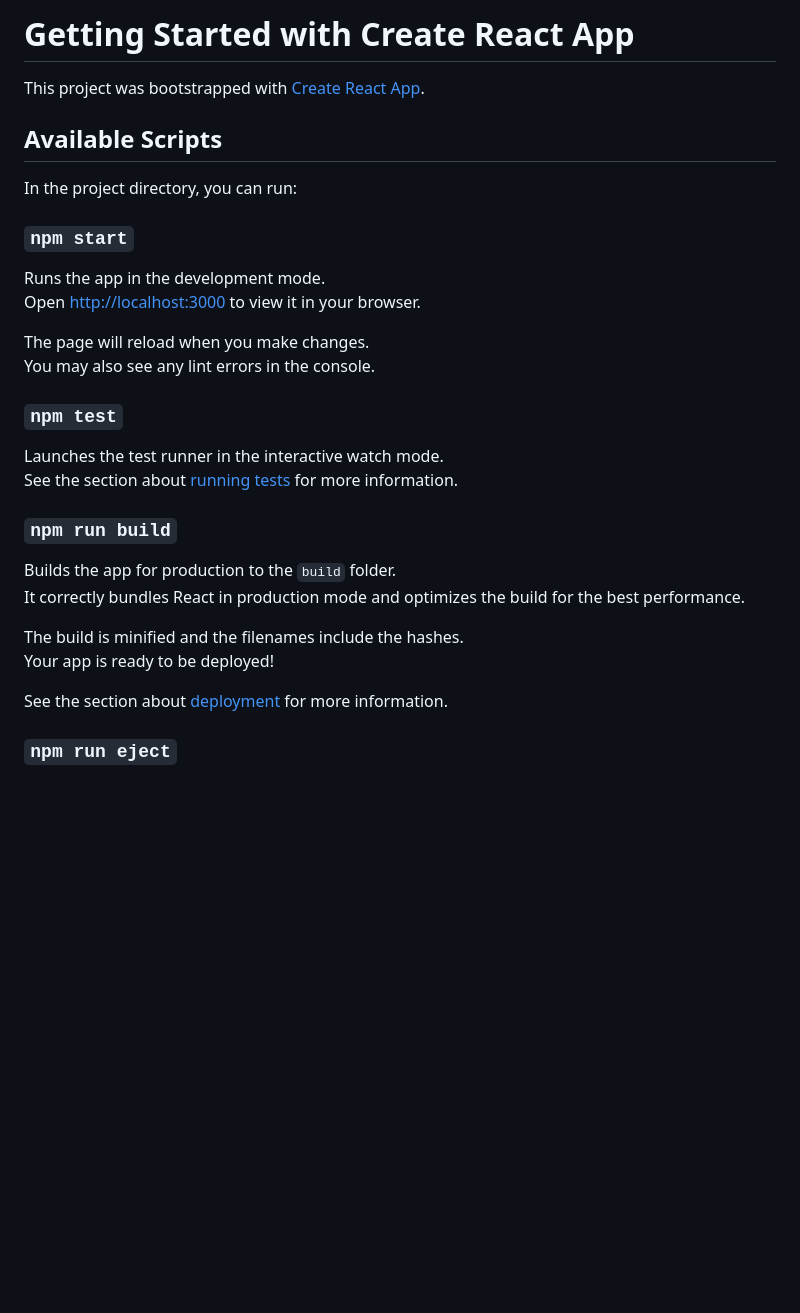
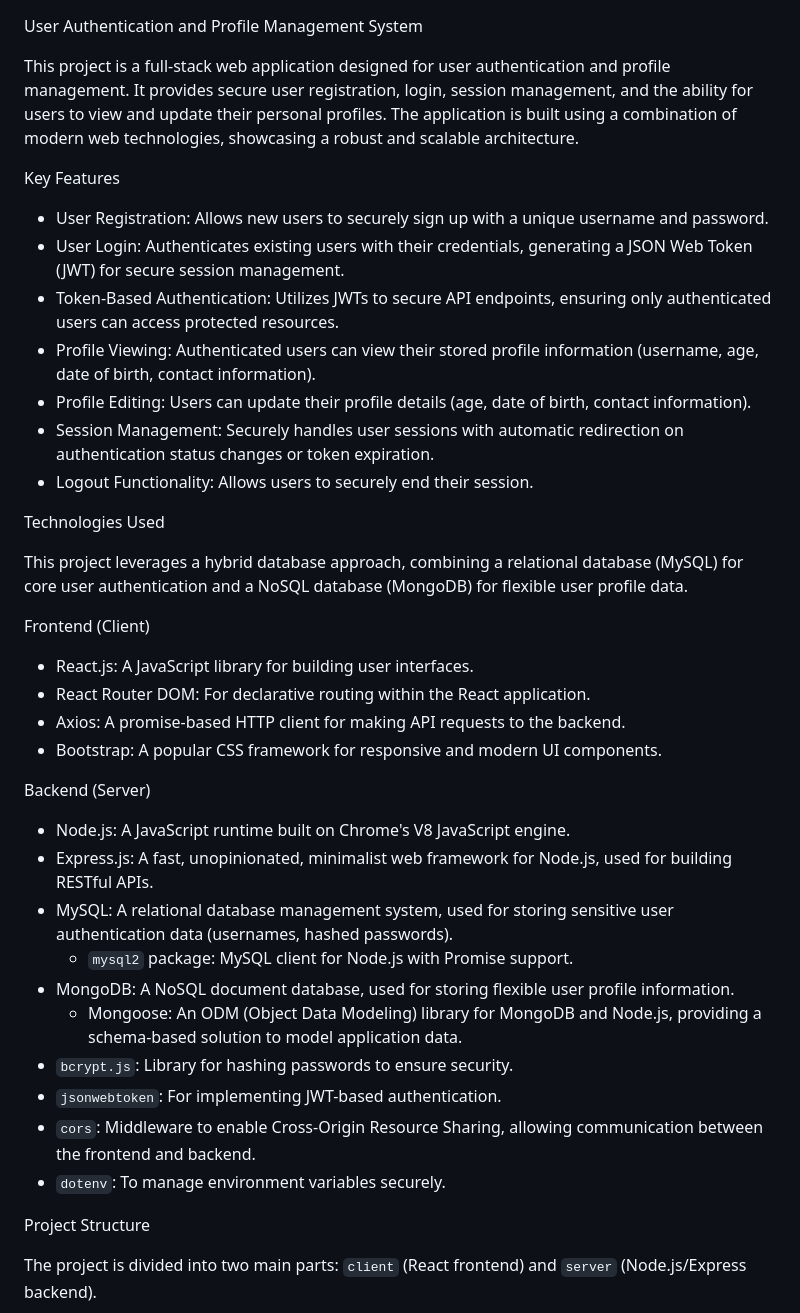
Before and after one commit to Jeffreydaniel6/signup-page, a Markdown page: README.md, the part around the change printed below. GitHub-like rendering; blank space fills up the shorter version.

```diff
--- a/README.md
+++ b/README.md
@@ -1,33 +1,44 @@
-# Getting Started with Create React App
 
-This project was bootstrapped with [Create React App](https://github.com/facebook/create-react-app).
 
-## Available Scripts
+ User Authentication and Profile Management System
 
-In the project directory, you can run:
+This project is a full-stack web application designed for user authentication and profile management. It provides secure user registration, login, session management, and the ability for users to view and update their personal profiles. The application is built using a combination of modern web technologies, showcasing a robust and scalable architecture.
 
-### `npm start`
+ Key Features
 
-Runs the app in the development mode.\
-Open [http://localhost:3000](http://localhost:3000) to view it in your browser.
+* User Registration: Allows new users to securely sign up with a unique username and password.
+* User Login: Authenticates existing users with their credentials, generating a JSON Web Token (JWT) for secure session management.
+* Token-Based Authentication: Utilizes JWTs to secure API endpoints, ensuring only authenticated users can access protected resources.
+* Profile Viewing: Authenticated users can view their stored profile information (username, age, date of birth, contact information).
+* Profile Editing: Users can update their profile details (age, date of birth, contact information).
+* Session Management: Securely handles user sessions with automatic redirection on authentication status changes or token expiration.
+* Logout Functionality: Allows users to securely end their session.
 
-The page will reload when you make changes.\
-You may also see any lint errors in the console.
+ Technologies Used
 
-### `npm test`
+This project leverages a hybrid database approach, combining a relational database (MySQL) for core user authentication and a NoSQL database (MongoDB) for flexible user profile data.
 
-Launches the test runner in the interactive watch mode.\
-See the section about [running tests](https://facebook.github.io/create-react-app/docs/running-tests) for more information.
+ Frontend (Client)
 
-### `npm run build`
+* React.js: A JavaScript library for building user interfaces.
+* React Router DOM: For declarative routing within the React application.
+* Axios: A promise-based HTTP client for making API requests to the backend.
+* Bootstrap: A popular CSS framework for responsive and modern UI components.
 
-Builds the app for production to the `build` folder.\
-It correctly bundles React in production mode and optimizes the build for the best performance.
+ Backend (Server)
 
-The build is minified and the filenames include the hashes.\
-Your app is ready to be deployed!
+* Node.js: A JavaScript runtime built on Chrome's V8 JavaScript engine.
+* Express.js: A fast, unopinionated, minimalist web framework for Node.js, used for building RESTful APIs.
+* MySQL: A relational database management system, used for storing sensitive user authentication data (usernames, hashed passwords).
+    * `mysql2` package: MySQL client for Node.js with Promise support.
+* MongoDB: A NoSQL document database, used for storing flexible user profile information.
+    * Mongoose: An ODM (Object Data Modeling) library for MongoDB and Node.js, providing a schema-based solution to model application data.
+* `bcrypt.js`: Library for hashing passwords to ensure security.
+* `jsonwebtoken`: For implementing JWT-based authentication.
+* `cors`: Middleware to enable Cross-Origin Resource Sharing, allowing communication between the frontend and backend.
+* `dotenv`: To manage environment variables securely.
 
-See the section about [deployment](https://facebook.github.io/create-react-app/docs/deployment) for more information.
+ Project Structure
 
-### `npm run eject`
+The project is divided into two main parts: `client` (React frontend) and `server` (Node.js/Express backend).
 
```
Also changed, not shown: other parts of README.md (+136 -19 lines).
